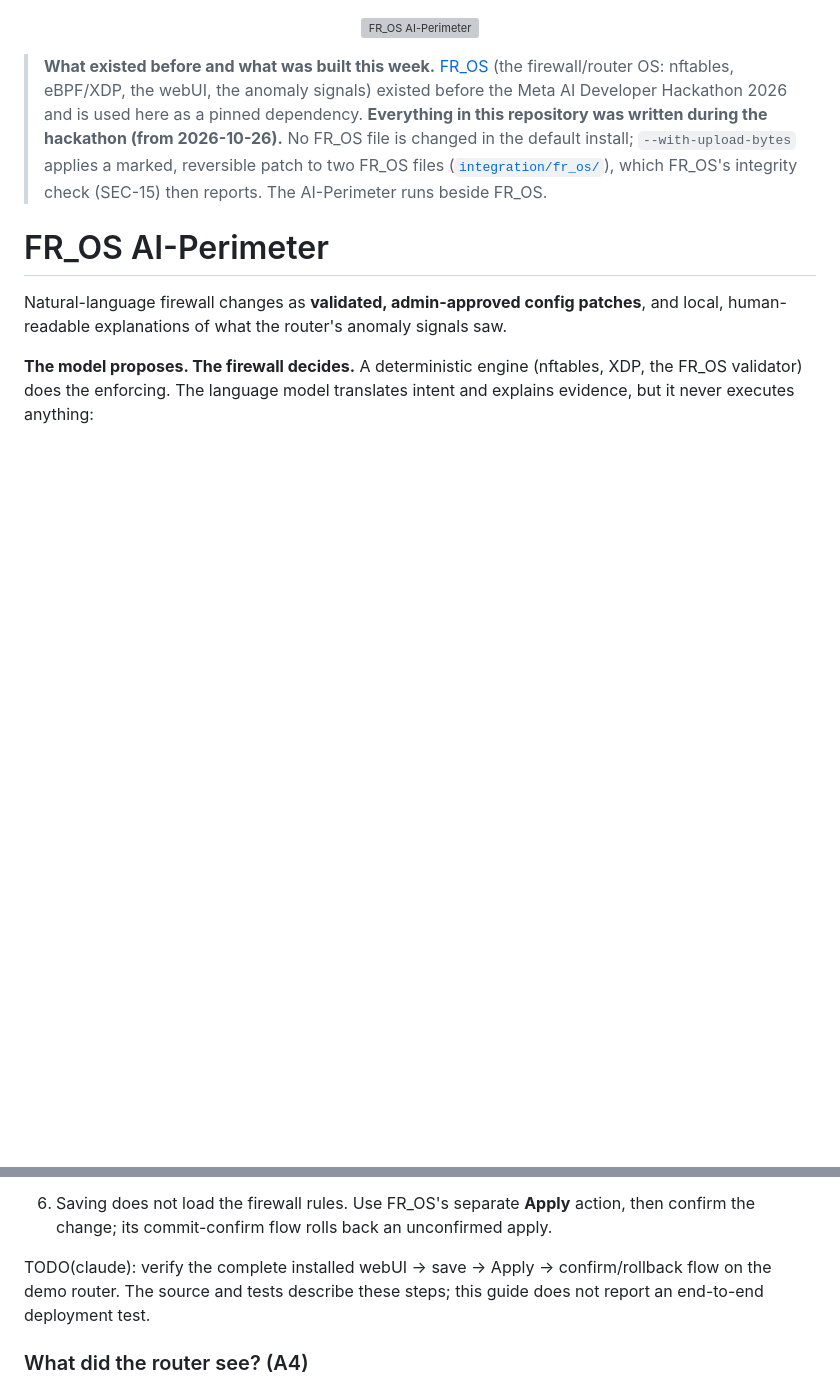
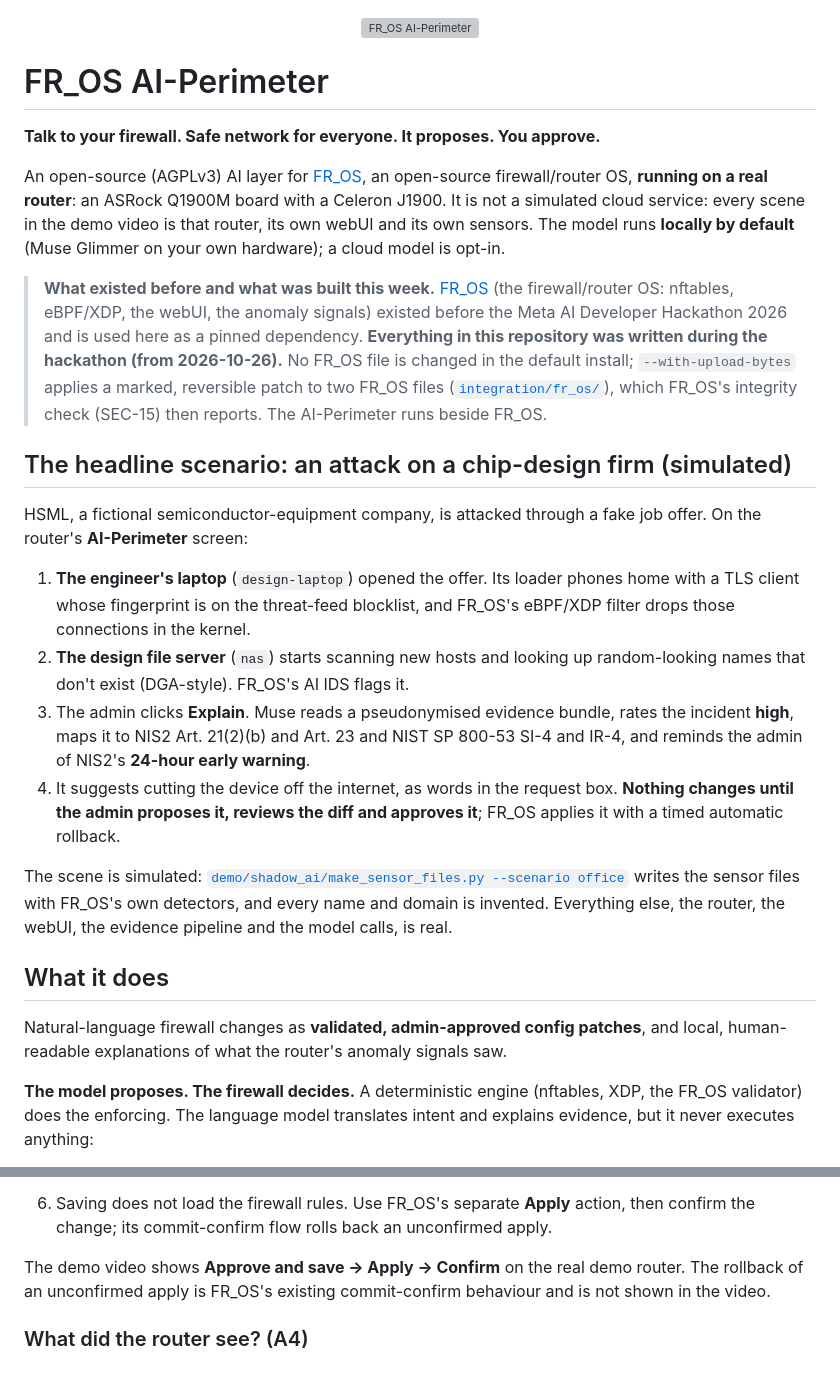
Before and after one commit to starsmash29/fr-os-ai-perimeter, a Markdown page: README.md, 2 parts joined by grey strips. Rendered like a GitHub page; blank space fills up the shorter version; grey boxes are pictures that could not be loaded.

Commit message:
README: lead with the real router and the simulated attack scenario
Put the slogan and the open-source, real-hardware framing at the top,
move the chip-design-firm attack scenario to the first section, and
replace the TODO about the end-to-end flow with what the demo video shows.

Co-Authored-By: Claude Opus 5.5 <noreply@anthropic.com>

```diff
--- a/README.md
+++ b/README.md
@@ -4,6 +4,16 @@
     <img src="docs/brand/logo-light.svg" alt="FR_OS AI-Perimeter" width="560">
   </picture>
 </p>
+
+# FR_OS AI-Perimeter
+
+**Talk to your firewall. Safe network for everyone. It proposes. You approve.**
+
+An open-source (AGPLv3) AI layer for [FR_OS](https://github.com/starsmash29/FR_OS-pblk), an
+open-source firewall/router OS, **running on a real router**: an ASRock Q1900M board with a
+Celeron J1900. It is not a simulated cloud service: every scene in the demo video is that
+router, its own webUI and its own sensors. The model runs **locally by default** (Muse Glimmer
+on your own hardware); a cloud model is opt-in.
 
 > **What existed before and what was built this week.** [FR_OS](https://github.com/starsmash29/FR_OS-pblk)
 > (the firewall/router OS: nftables, eBPF/XDP, the webUI, the anomaly signals) existed before the
@@ -13,7 +23,28 @@
 > files ([`integration/fr_os/`](integration/fr_os/)), which FR_OS's integrity check (SEC-15)
 > then reports. The AI-Perimeter runs beside FR_OS.
 
-# FR_OS AI-Perimeter
+## The headline scenario: an attack on a chip-design firm (simulated)
+
+HSML, a fictional semiconductor-equipment company, is attacked through a fake job offer. On
+the router's **AI-Perimeter** screen:
+
+1. **The engineer's laptop** (`design-laptop`) opened the offer. Its loader phones home with a
+   TLS client whose fingerprint is on the threat-feed blocklist, and FR_OS's eBPF/XDP filter
+   drops those connections in the kernel.
+2. **The design file server** (`nas`) starts scanning new hosts and looking up random-looking
+   names that don't exist (DGA-style). FR_OS's AI IDS flags it.
+3. The admin clicks **Explain**. Muse reads a pseudonymised evidence bundle, rates the incident
+   **high**, maps it to NIS2 Art. 21(2)(b) and Art. 23 and NIST SP 800-53 SI-4 and IR-4, and
+   reminds the admin of NIS2's **24-hour early warning**.
+4. It suggests cutting the device off the internet, as words in the request box. **Nothing
+   changes until the admin proposes it, reviews the diff and approves it**; FR_OS applies it
+   with a timed automatic rollback.
+
+The scene is simulated: [`demo/shadow_ai/make_sensor_files.py --scenario office`](demo/shadow_ai/README.md)
+writes the sensor files with FR_OS's own detectors, and every name and domain is invented.
+Everything else, the router, the webUI, the evidence pipeline and the model calls, is real.
+
+## What it does
 
 Natural-language firewall changes as **validated, admin-approved config patches**, and local,
 human-readable explanations of what the router's anomaly signals saw.
@@ -224,9 +255,9 @@ is not the credential source for the sandboxed systemd service.
    then confirm the change; its commit-confirm flow rolls back an unconfirmed
    apply.
 
-TODO(claude): verify the complete installed webUI → save → Apply → confirm/rollback
-flow on the demo router. The source and tests describe these steps; this guide
-does not report an end-to-end deployment test.
+The demo video shows **Approve and save → Apply → Confirm** on the real demo router.
+The rollback of an unconfirmed apply is FR_OS's existing commit-confirm behaviour and
+is not shown in the video.
 
 ### What did the router see? (A4)
 
```
